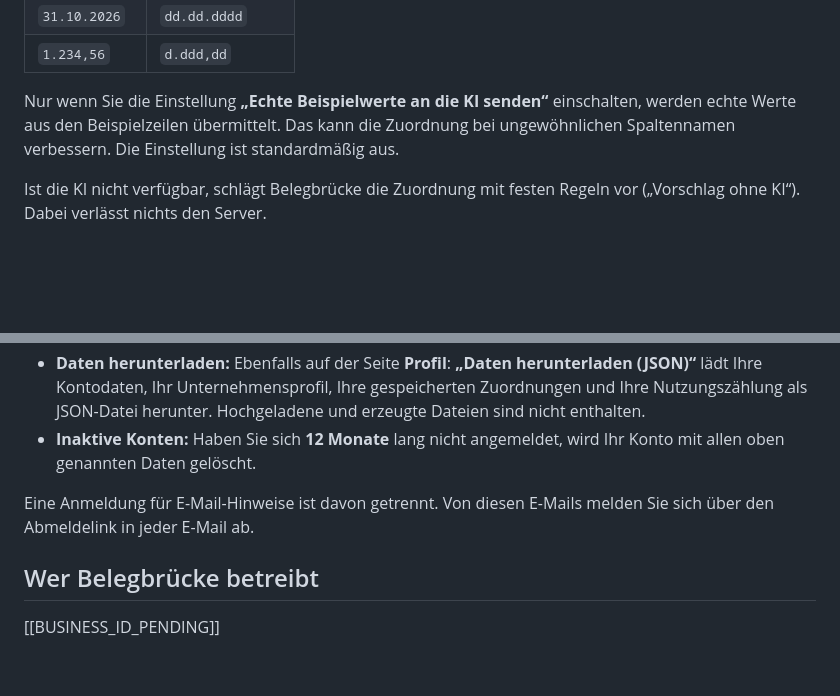
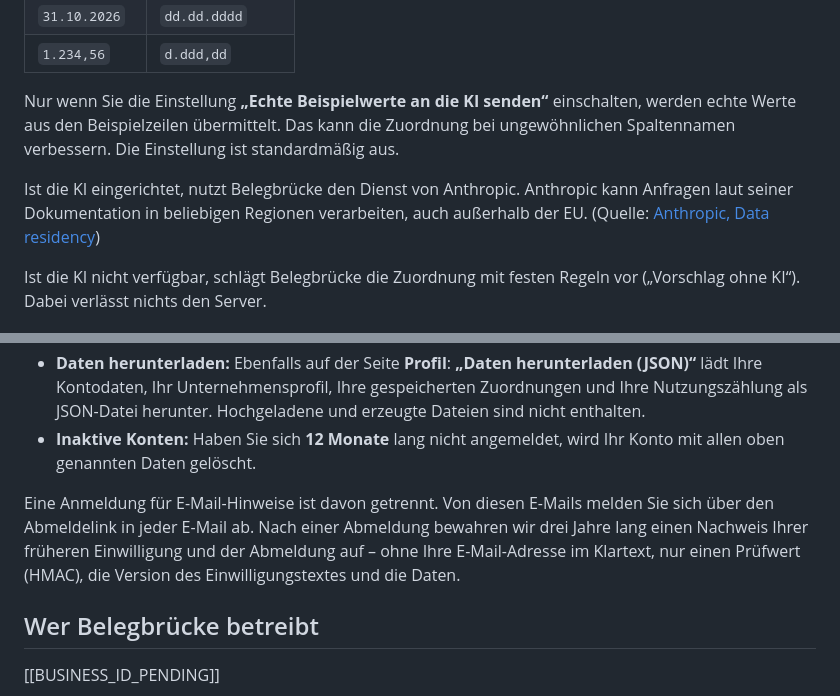
Before and after one commit to rafissteam12-debug/Claude-multibusiness, a Markdown page: content/help/ihre-daten.md, 2 parts joined by grey strips. Drawn GitHub-style; blank space fills up the shorter version.

```diff
--- a/content/help/ihre-daten.md
+++ b/content/help/ihre-daten.md
@@ -38,6 +38,8 @@ Beispiele:
 
 Nur wenn Sie die Einstellung **„Echte Beispielwerte an die KI senden“** einschalten, werden echte Werte aus den Beispielzeilen übermittelt. Das kann die Zuordnung bei ungewöhnlichen Spaltennamen verbessern. Die Einstellung ist standardmäßig aus.
 
+Ist die KI eingerichtet, nutzt Belegbrücke den Dienst von Anthropic. Anthropic kann Anfragen laut seiner Dokumentation in beliebigen Regionen verarbeiten, auch außerhalb der EU. (Quelle: [Anthropic, Data residency](https://platform.claude.com/docs/en/manage-claude/data-residency))
+
 Ist die KI nicht verfügbar, schlägt Belegbrücke die Zuordnung mit festen Regeln vor („Vorschlag ohne KI“). Dabei verlässt nichts den Server.
 
 ## Was wir nicht tun
@@ -53,7 +55,7 @@ Ist die KI nicht verfügbar, schlägt Belegbrücke die Zuordnung mit festen Rege
 - **Daten herunterladen:** Ebenfalls auf der Seite **Profil**: **„Daten herunterladen (JSON)“** lädt Ihre Kontodaten, Ihr Unternehmensprofil, Ihre gespeicherten Zuordnungen und Ihre Nutzungszählung als JSON-Datei herunter. Hochgeladene und erzeugte Dateien sind nicht enthalten.
 - **Inaktive Konten:** Haben Sie sich **12 Monate** lang nicht angemeldet, wird Ihr Konto mit allen oben genannten Daten gelöscht.
 
-Eine Anmeldung für E-Mail-Hinweise ist davon getrennt. Von diesen E-Mails melden Sie sich über den Abmeldelink in jeder E-Mail ab.
+Eine Anmeldung für E-Mail-Hinweise ist davon getrennt. Von diesen E-Mails melden Sie sich über den Abmeldelink in jeder E-Mail ab. Nach einer Abmeldung bewahren wir drei Jahre lang einen Nachweis Ihrer früheren Einwilligung und der Abmeldung auf – ohne Ihre E-Mail-Adresse im Klartext, nur einen Prüfwert (HMAC), die Version des Einwilligungstextes und die Daten.
 
 ## Wer Belegbrücke betreibt
 
```
Also changed, not shown: content/legal/datenschutz-fakten.md (+19 -9 lines).
